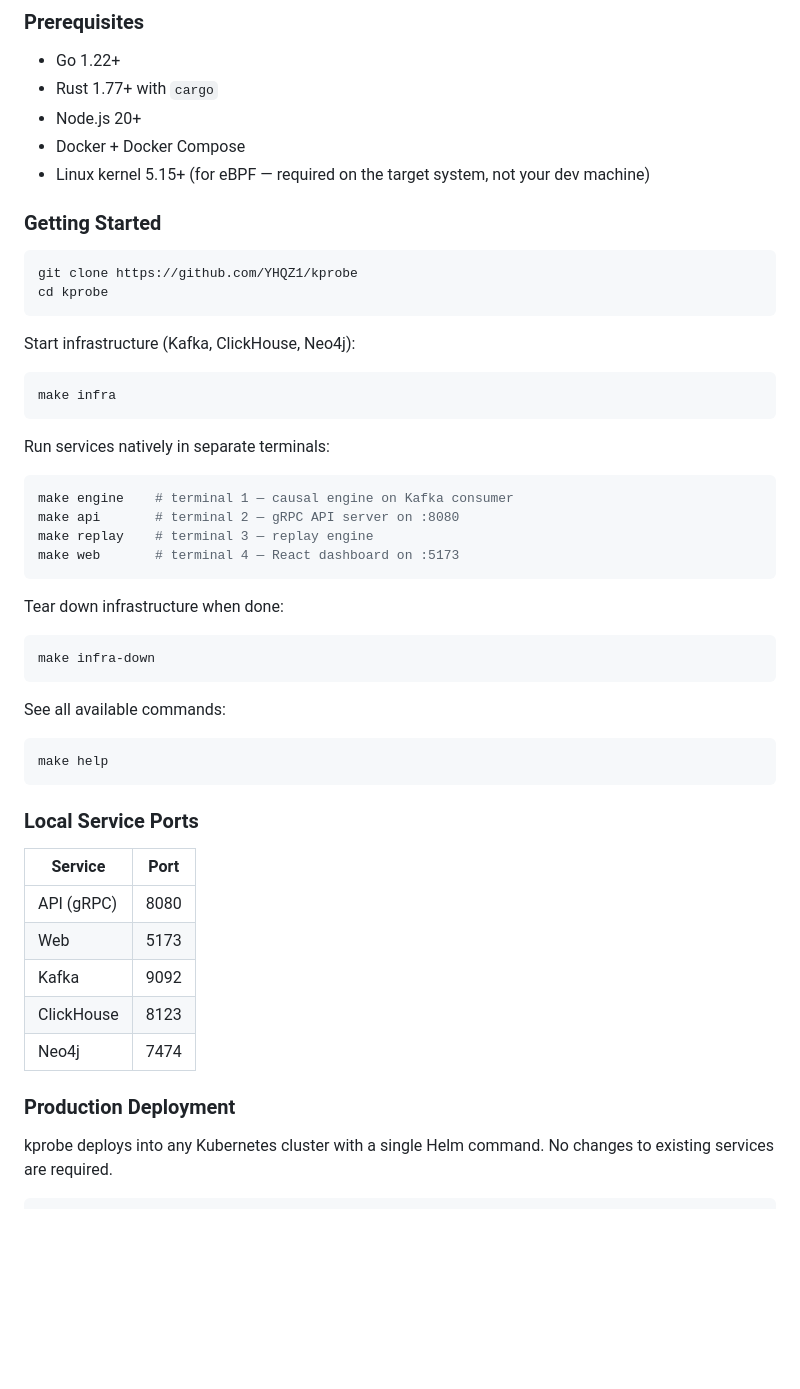
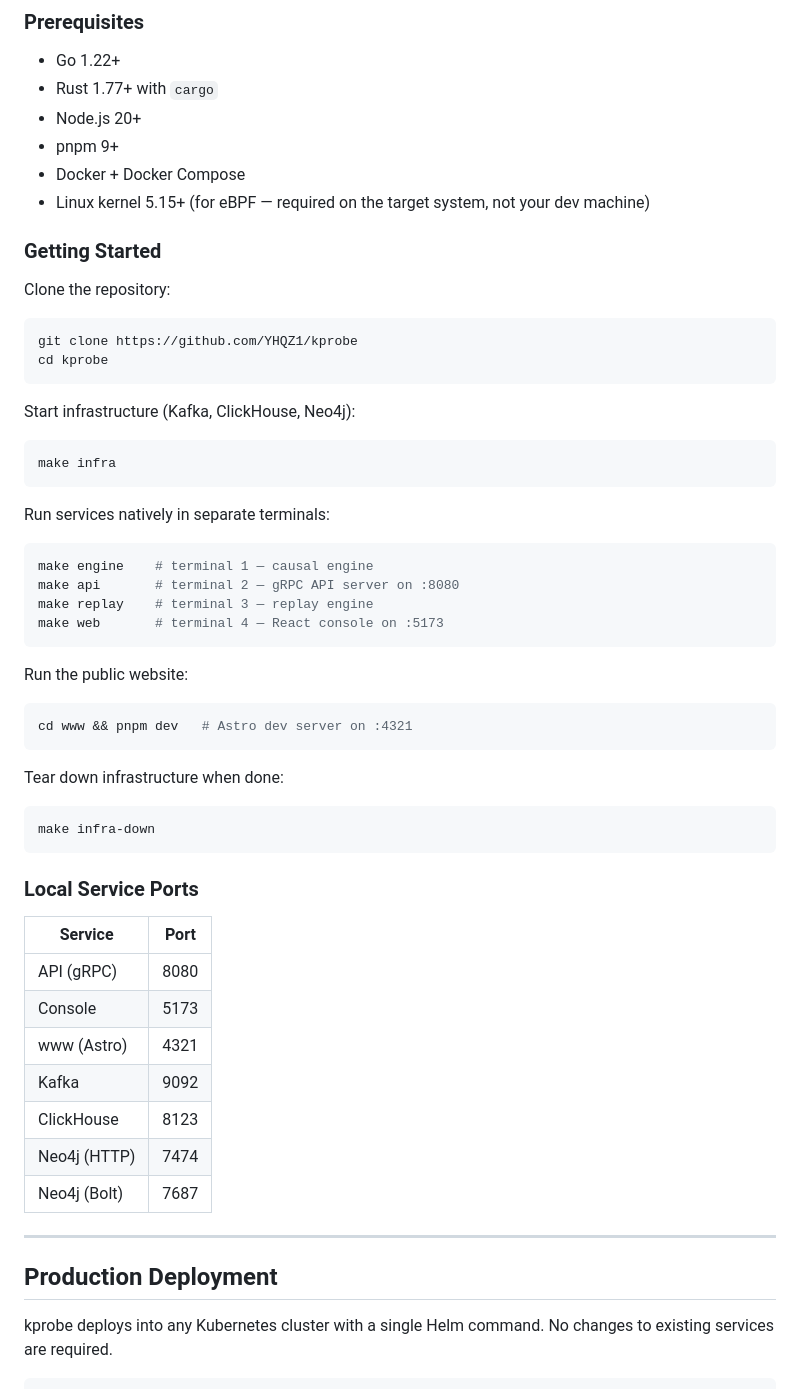
Before and after one commit to YHQZ1/Kprobe, a Markdown page: README.md, the part around one of its changes. GitHub-like rendering; blank space fills up the shorter version.

````diff
--- a/README.md
+++ b/README.md
@@ -313,10 +323,13 @@ kprobe uses a split dev model — infrastructure runs in Docker, services run na
 - Go 1.22+
 - Rust 1.77+ with `cargo`
 - Node.js 20+
+- pnpm 9+
 - Docker + Docker Compose
 - Linux kernel 5.15+ (for eBPF — required on the target system, not your dev machine)
 
 ### Getting Started
+
+Clone the repository:
 
 ```bash
 git clone https://github.com/YHQZ1/kprobe
@@ -332,10 +345,16 @@ make infra
 Run services natively in separate terminals:
 
 ```bash
-make engine    # terminal 1 — causal engine on Kafka consumer
+make engine    # terminal 1 — causal engine
 make api       # terminal 2 — gRPC API server on :8080
 make replay    # terminal 3 — replay engine
-make web       # terminal 4 — React dashboard on :5173
+make web       # terminal 4 — React console on :5173
+```
+
+Run the public website:
+
+```bash
+cd www && pnpm dev   # Astro dev server on :4321
 ```
 
 Tear down infrastructure when done:
@@ -344,23 +363,21 @@ Tear down infrastructure when done:
 make infra-down
 ```
 
-See all available commands:
-
-```bash
-make help
-```
-
 ### Local Service Ports
 
-| Service    | Port |
-| ---------- | ---- |
-| API (gRPC) | 8080 |
-| Web        | 5173 |
-| Kafka      | 9092 |
-| ClickHouse | 8123 |
-| Neo4j      | 7474 |
+| Service      | Port |
+| ------------ | ---- |
+| API (gRPC)   | 8080 |
+| Console      | 5173 |
+| www (Astro)  | 4321 |
+| Kafka        | 9092 |
+| ClickHouse   | 8123 |
+| Neo4j (HTTP) | 7474 |
+| Neo4j (Bolt) | 7687 |
 
-### Production Deployment
+---
+
+## Production Deployment
 
 kprobe deploys into any Kubernetes cluster with a single Helm command. No changes to existing services are required.
 
````
Also changed, not shown: other parts of README.md (+80 -58 lines), docs/Progress.md (+61 -23 lines).
